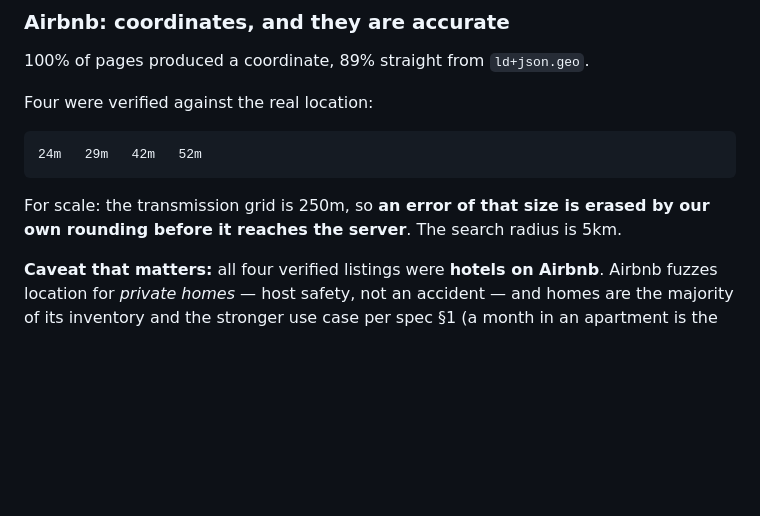
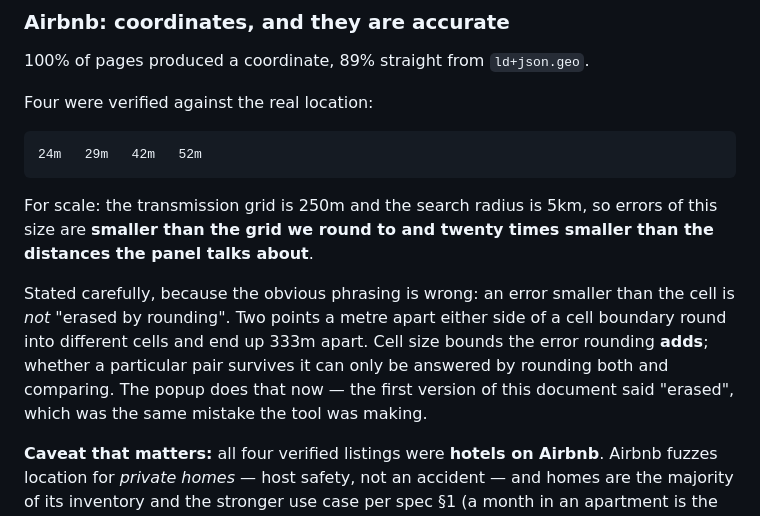
Before and after one commit to FTNSS-FIT/FTNSS-Browser-Extension, a Markdown page: docs/PHASE-1-FINDINGS.md, the part around the change. Rendered like a GitHub page; blank space fills up the shorter version.

Commit message:
docs: correct the same rounding claim in the findings
The findings document repeated the error the code had just been fixed
for: that a positional error smaller than the cell is 'erased by
rounding'. It is not — two points a metre apart across a boundary round
333m apart. A document that restates a bug in prose is how the bug
survives being fixed.

````diff
--- a/docs/PHASE-1-FINDINGS.md
+++ b/docs/PHASE-1-FINDINGS.md
@@ -39,8 +39,15 @@ Four were verified against the real location:
 24m   29m   42m   52m
 ```
 
-For scale: the transmission grid is 250m, so **an error of that size is erased by our own rounding
-before it reaches the server**. The search radius is 5km.
+For scale: the transmission grid is 250m and the search radius is 5km, so errors of this size are
+**smaller than the grid we round to and twenty times smaller than the distances the panel talks
+about**.
+
+Stated carefully, because the obvious phrasing is wrong: an error smaller than the cell is *not*
+"erased by rounding". Two points a metre apart either side of a cell boundary round into different
+cells and end up 333m apart. Cell size bounds the error rounding **adds**; whether a particular pair
+survives it can only be answered by rounding both and comparing. The popup does that now — the first
+version of this document said "erased", which was the same mistake the tool was making.
 
 **Caveat that matters:** all four verified listings were **hotels on Airbnb**. Airbnb fuzzes location
 for *private homes* — host safety, not an accident — and homes are the majority of its inventory and
````
